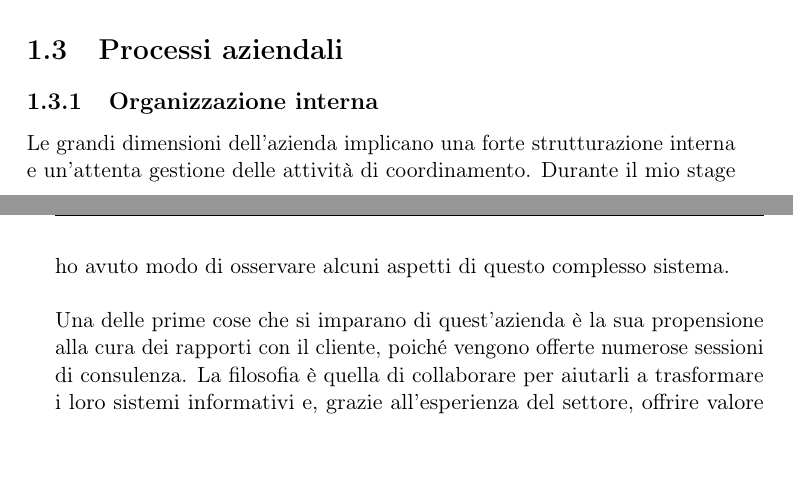
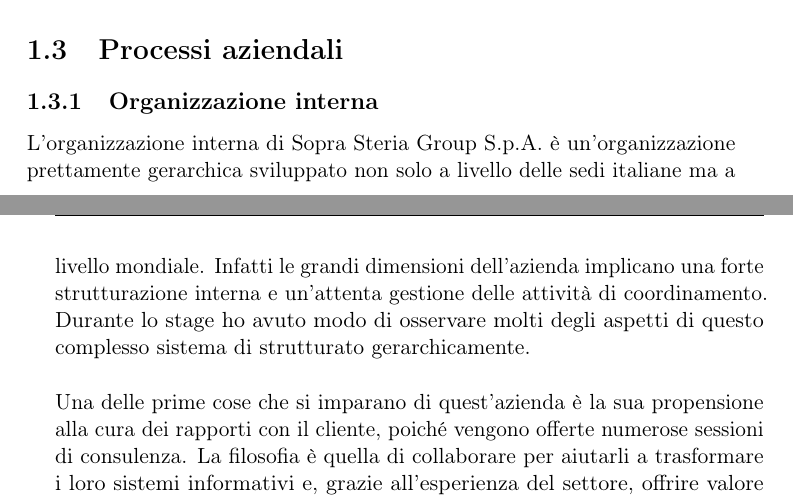
Before and after one commit to ALahmer/Bachelor-Thesis, a LaTeX thesis (Lahmer_Abdelilah_tesi.tex, which reads capitoli/capitolo-1.tex): two parts of pages 26 and 27 of 42, joined at a grey line, cut so that both start at the same text, the shorter picture padded with empty space. Compiled offline with pdfLaTeX.

Commit message:
Inizio processi aziendali

```diff
--- a/capitoli/capitolo-1.tex
+++ b/capitoli/capitolo-1.tex
@@ -101,7 +101,7 @@ Più nello specifico sono stato affiancato dal mio collega Stefano Gori e dal mi
 
 	\subsection{Organizzazione interna}
 
-	Le grandi dimensioni dell'azienda implicano una forte strutturazione interna e un'attenta gestione delle attività di coordinamento. Durante il mio stage ho avuto modo di osservare alcuni aspetti di questo complesso sistema.\\
+	L'organizzazione interna di Sopra Steria Group S.p.A. è un'organizzazione prettamente gerarchica	 sviluppato non solo a livello delle sedi italiane ma a livello mondiale. Infatti le grandi dimensioni dell'azienda implicano una forte strutturazione interna e un'attenta gestione delle attività di coordinamento. Durante lo stage ho avuto modo di osservare molti degli aspetti di questo complesso sistema di strutturato gerarchicamente.\\
 
 	Una delle prime cose che si imparano di quest'azienda è la sua propensione alla cura dei rapporti con il cliente, poiché vengono offerte numerose sessioni	di consulenza. La filosofia è quella di collaborare per aiutarli a trasformare i loro sistemi informativi e, grazie all'esperienza del settore, offrire valore aggiunto mediante le soluzioni. Per raggiungere tale scopo il gruppo ha stretto delle partnership strategiche con Microsoft, IBM, Oracle e HP. La missione principale del gruppo è di industrializzare e ottimizzare le proprie operazioni per migliorare la competitività e le performance in un'ottica a lungo termine.\\
 
```
Also changed, not shown: Lahmer_Abdelilah_tesi.pdf, 3 other files.
